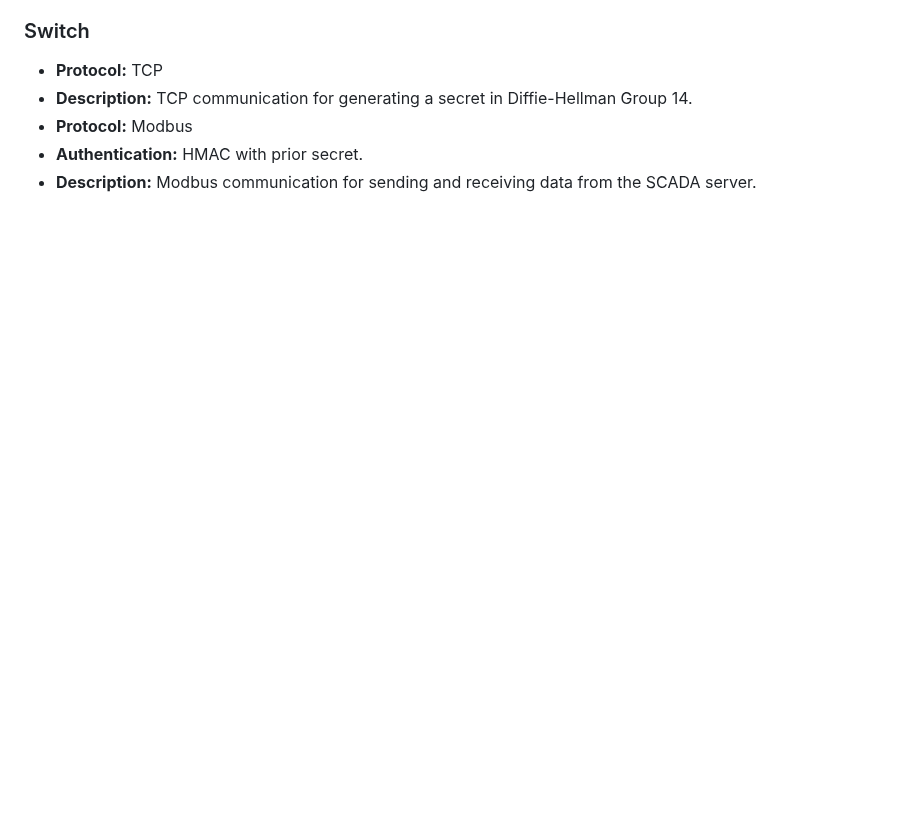
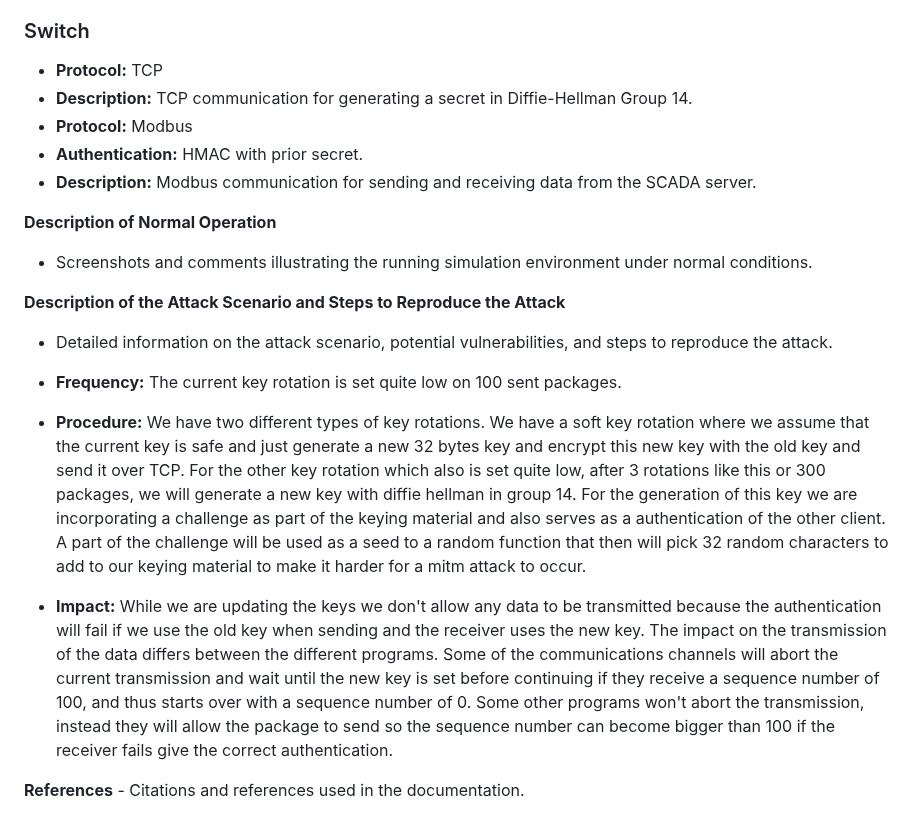
Before and after one commit to StickyTheStick12/TrainSim, a Markdown page: readme.md, the part around the change. Rendered like a GitHub page; blank space fills up the shorter version.

```diff
--- a/readme.md
+++ b/readme.md
@@ -171,3 +171,17 @@ The simulation employs various communication protocols to facilitate interaction
 -  **Protocol:** Modbus
  - **Authentication:** HMAC with prior secret.
 - **Description:** Modbus communication for sending and receiving data from the SCADA server.
+
+**Description of Normal Operation**
+   - Screenshots and comments illustrating the running simulation environment under normal conditions.
+
+**Description of the Attack Scenario and Steps to Reproduce the Attack**
+   - Detailed information on the attack scenario, potential vulnerabilities, and steps to reproduce the attack.
+
+- **Frequency:** The current key rotation is set quite low on 100 sent packages.
+- **Procedure:** We have two different types of key rotations. We have a soft key rotation where we assume that the current key is safe and just generate a new 32 bytes key and encrypt this new key with the old key and send it over TCP. For the other key rotation which also is set quite low, after 3 rotations like this or 300 packages, we will generate a new key with diffie hellman in group 14. For the generation of this key we are incorporating a challenge as part of the keying material and also serves as a authentication of the other client. A part of the challenge will be used as a seed to a random function that then will pick 32 random characters to add to our keying material to make it harder for a mitm attack to occur.
+- **Impact:** While we are updating the keys we don't allow any data to be transmitted because the authentication will fail if we use the old key when sending and the receiver uses the new key. The impact on the transmission of the data differs between the different programs. Some of the communications channels will abort the current transmission and wait until the new key is set before continuing if they receive a sequence number of 100, and thus starts over with a sequence number of 0. Some other programs won't abort the transmission, instead they will allow the package to send so the sequence number can become bigger than 100 if the receiver fails give the correct authentication.
+
+
+**References**
+    - Citations and references used in the documentation.
```
